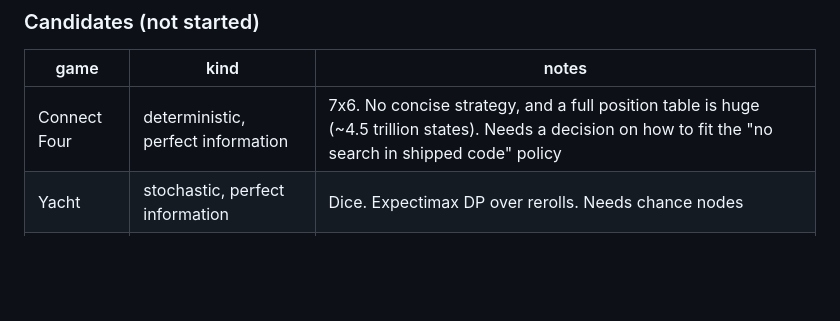
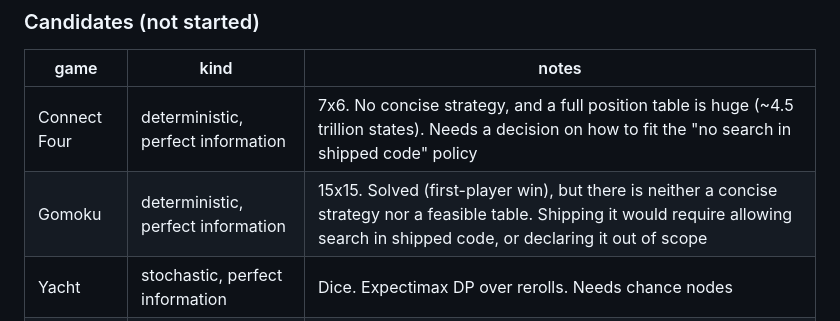
Before and after one commit to elzup/gamod, a Markdown page: readme.md, the part around the change. Drawn GitHub-style; blank space fills up the shorter version.

```diff
--- a/readme.md
+++ b/readme.md
@@ -21,6 +21,7 @@ A monorepo of packages that return the **best move** for a given game state. The
 | game | kind | notes |
 | --- | --- | --- |
 | Connect Four | deterministic, perfect information | 7x6. No concise strategy, and a full position table is huge (~4.5 trillion states). Needs a decision on how to fit the "no search in shipped code" policy |
+| Gomoku | deterministic, perfect information | 15x15. Solved (first-player win), but there is neither a concise strategy nor a feasible table. Shipping it would require allowing search in shipped code, or declaring it out of scope |
 | Yacht | stochastic, perfect information | Dice. Expectimax DP over rerolls. Needs chance nodes |
 | Poker | stochastic, **hidden information** | The opponent's hand is hidden. Enters the world of strategy (mixed strategies), not just expected values |
 
```
Also changed, not shown: readme.ja.md (+1 -0 lines).
